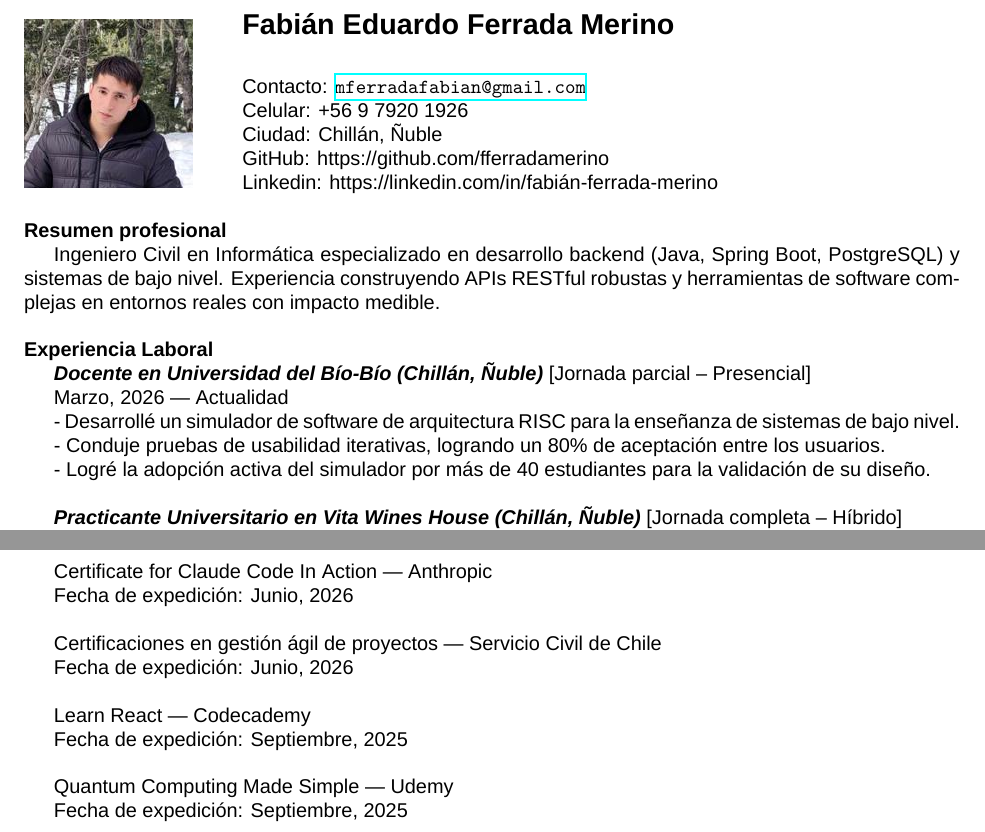
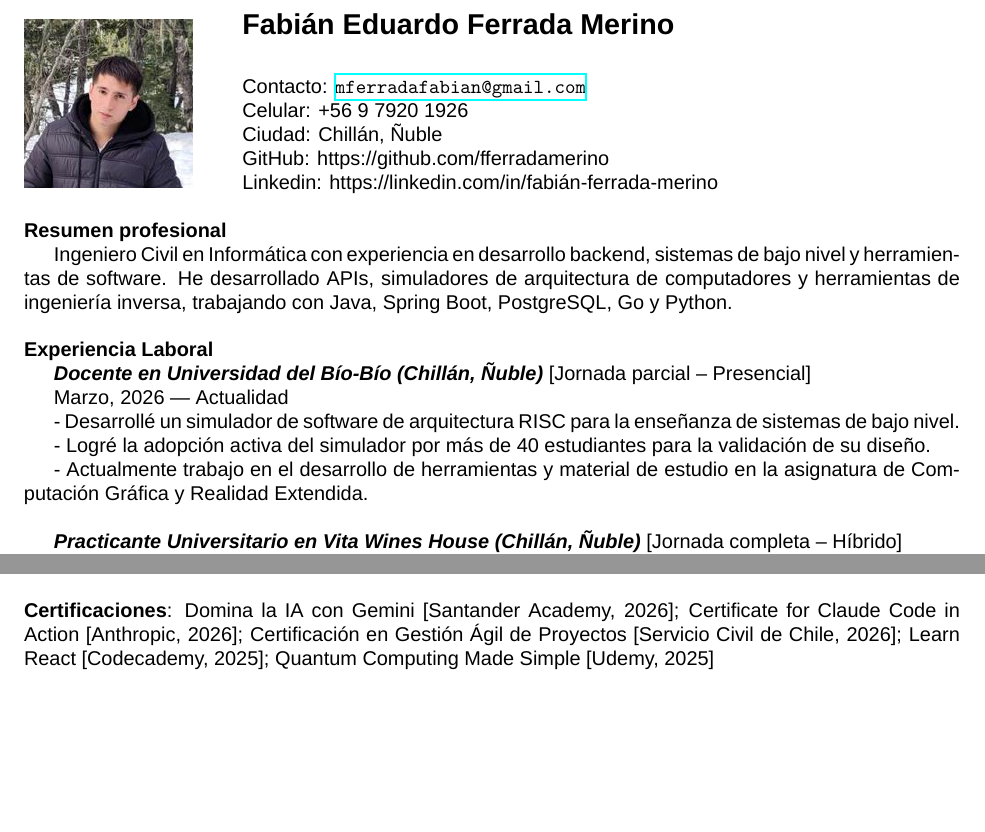
Before and after one commit to fferradamerino/curriculum, a LaTeX CV (curriculum.tex): two parts of pages 1 and 3 of 3 before the commit and two parts of pages 1 and 2 of 2 after it, joined at a grey line, cut so that both start at the same text, the shorter picture padded with empty space. Compiled offline with XeLaTeX; a missing font is replaced by an installed copy or a similar font.

Commit message:
Reduced certificates section size

```diff
--- a/curriculum.tex
+++ b/curriculum.tex
@@ -33,7 +33,7 @@
 	\noindent
 	\textbf{Resumen profesional}
 
-	Ingeniero Civil en Informática especializado en desarrollo backend (Java, Spring Boot, PostgreSQL) y sistemas de bajo nivel. Experiencia construyendo APIs RESTful robustas y herramientas de software complejas en entornos reales con impacto medible. \\
+	Ingeniero Civil en Informática con experiencia en desarrollo backend, sistemas de bajo nivel y herramientas de software. He desarrollado APIs, simuladores de arquitectura de computadores y herramientas de ingeniería inversa, trabajando con Java, Spring Boot, PostgreSQL, Go y Python. \\
 
 	\noindent
 	\textbf{Experiencia Laboral}
@@ -41,8 +41,8 @@
 	\textit{\textbf{Docente en Universidad del Bío-Bío (Chillán, Ñuble)}} [Jornada parcial -- Presencial] \par
 	Marzo, 2026 --- Actualidad \par
 	- Desarrollé un simulador de software de arquitectura RISC para la enseñanza de sistemas de bajo nivel. \par
-	- Conduje pruebas de usabilidad iterativas, logrando un 80\% de aceptación entre los usuarios. \par
-	- Logré la adopción activa del simulador por más de 40 estudiantes para la validación de su diseño. \\
+	- Logré la adopción activa del simulador por más de 40 estudiantes para la validación de su diseño. \par
+	- Actualmente trabajo en el desarrollo de herramientas y material de estudio en la asignatura de Computación Gráfica y Realidad Extendida. \\
 
 	\textit{\textbf{Practicante Universitario en Vita Wines House (Chillán, Ñuble)}} [Jornada completa -- Híbrido] \par
 	Diciembre, 2024 --- Febrero, 2025 \par
@@ -126,13 +121,3 @@
-	Certificate for Claude Code In Action --- Anthropic \par
-	Fecha de expedición: Junio, 2026 \\
-
-	Certificaciones en gestión ágil de proyectos --- Servicio Civil de Chile \par
-	Fecha de expedición: Junio, 2026 \\
-
-	Learn React --- Codecademy \par
-	Fecha de expedición: Septiembre, 2025 \\
-
-	Quantum Computing Made Simple --- Udemy \par
-	Fecha de expedición: Septiembre, 2025 \\
+	\textbf{Certificaciones}: Domina la IA con Gemini [Santander Academy, 2026]; Certificate for Claude Code in Action [Anthropic, 2026]; Certificación en Gestión Ágil de Proyectos [Servicio Civil de Chile, 2026]; Learn React [Codecademy, 2025]; Quantum Computing Made Simple [Udemy, 2025]
 
 \end{document}
```
Also changed, not shown: curriculum.tex (5 more changed lines).
